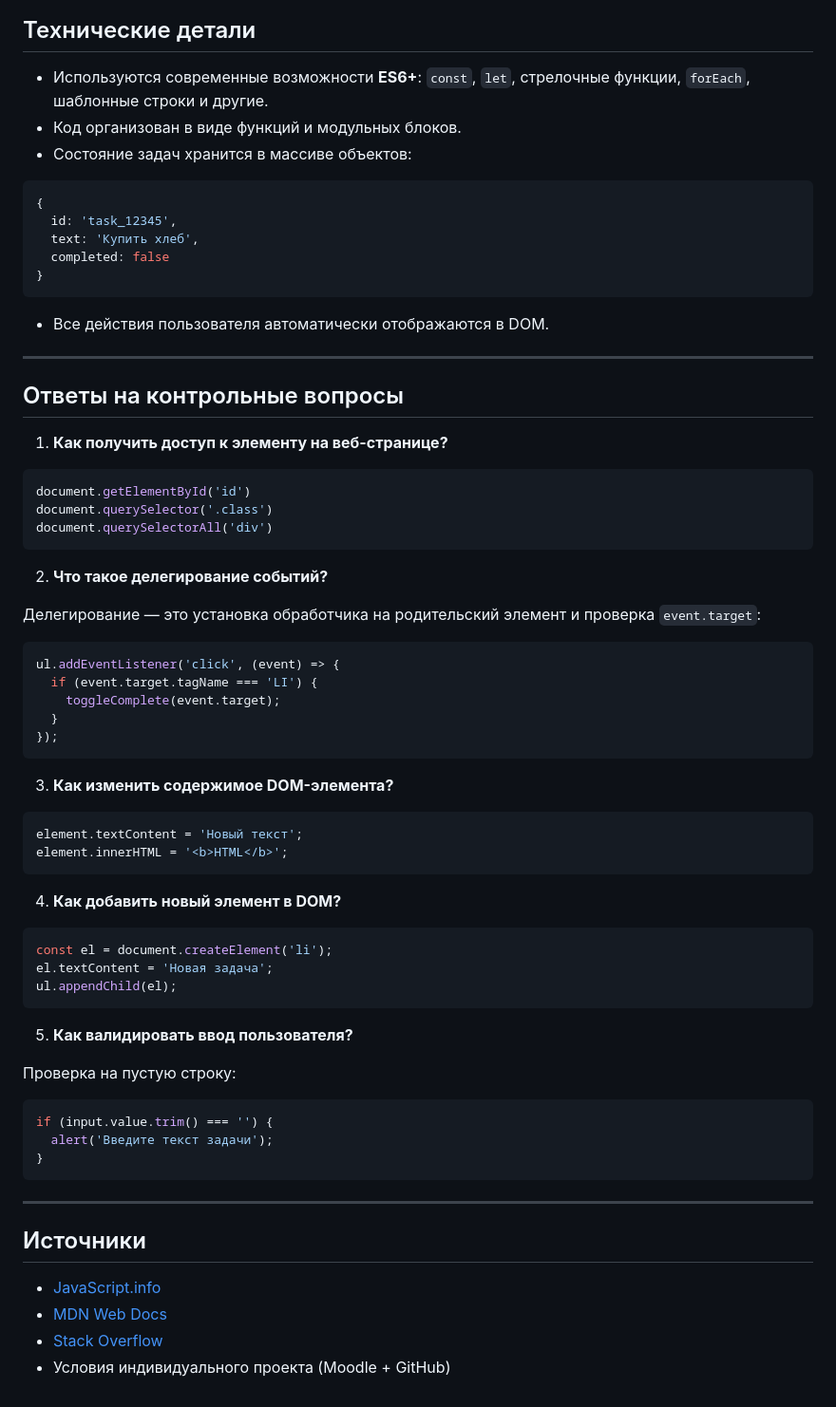
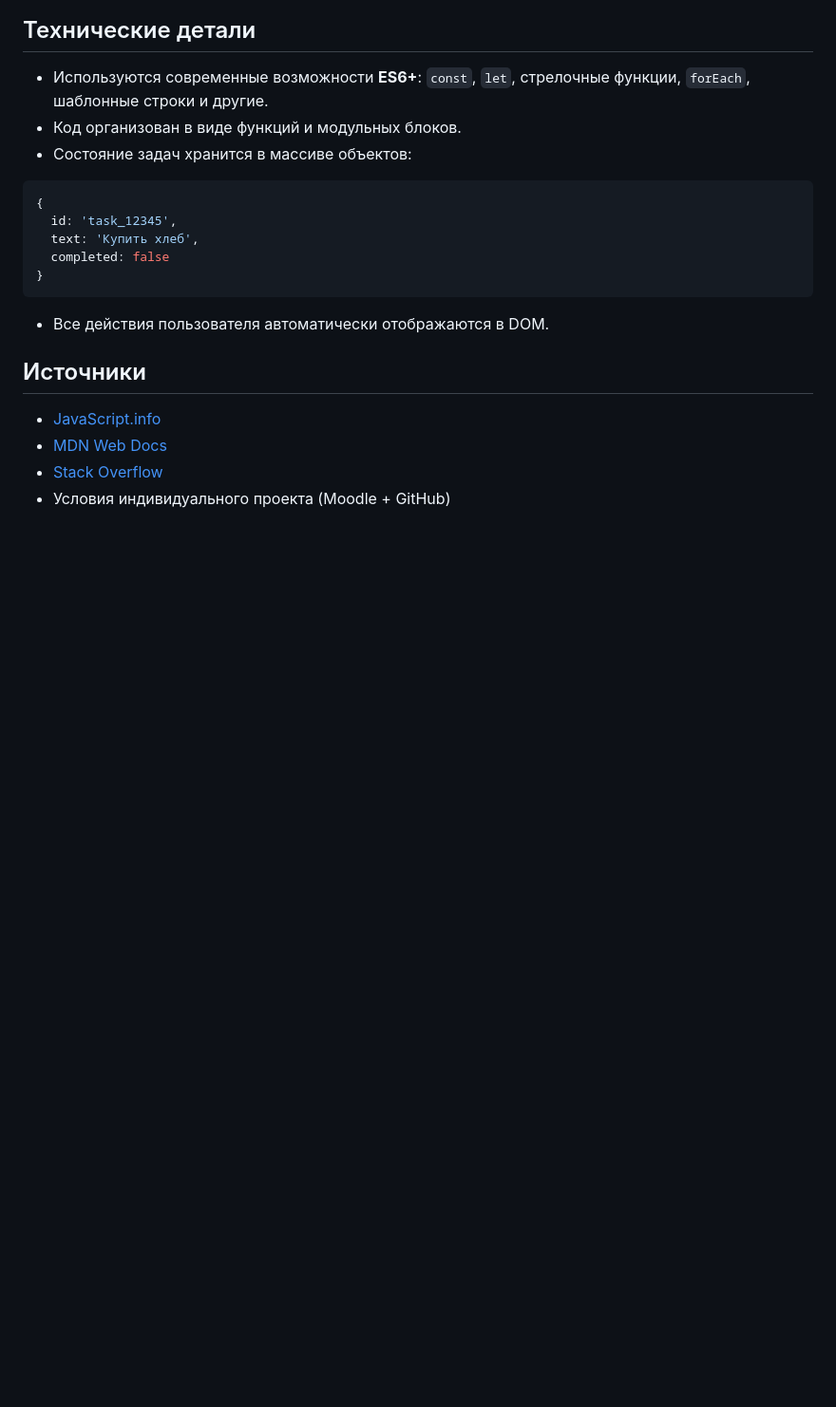
Before and after one commit to JavaScriptIA2403/Burteva-Daria, a Markdown page: individual/readme.md, the part around the change printed below. Shown: that part at 95% size. Rendered like a GitHub page; blank space fills up the shorter version.

````diff
--- a/individual/readme.md
+++ b/individual/readme.md
@@ -127,56 +127,6 @@ searchInput.addEventListener('input', () => {
 
 * Все действия пользователя автоматически отображаются в DOM.
 
----
-
-## Ответы на контрольные вопросы
-
-1. **Как получить доступ к элементу на веб-странице?**
-
-```js
-document.getElementById('id')
-document.querySelector('.class')
-document.querySelectorAll('div')
-```
-
-2. **Что такое делегирование событий?**
-
-Делегирование — это установка обработчика на родительский элемент и проверка `event.target`:
-
-```js
-ul.addEventListener('click', (event) => {
-  if (event.target.tagName === 'LI') {
-    toggleComplete(event.target);
-  }
-});
-```
-
-3. **Как изменить содержимое DOM-элемента?**
-
-```js
-element.textContent = 'Новый текст';
-element.innerHTML = '<b>HTML</b>';
-```
-
-4. **Как добавить новый элемент в DOM?**
-
-```js
-const el = document.createElement('li');
-el.textContent = 'Новая задача';
-ul.appendChild(el);
-```
-
-5. **Как валидировать ввод пользователя?**
-
-Проверка на пустую строку:
-
-```js
-if (input.value.trim() === '') {
-  alert('Введите текст задачи');
-}
-```
-
----
 
 ## Источники
 
````
Also changed, not shown: other parts of individual/readme.md (+44 -44 lines).
